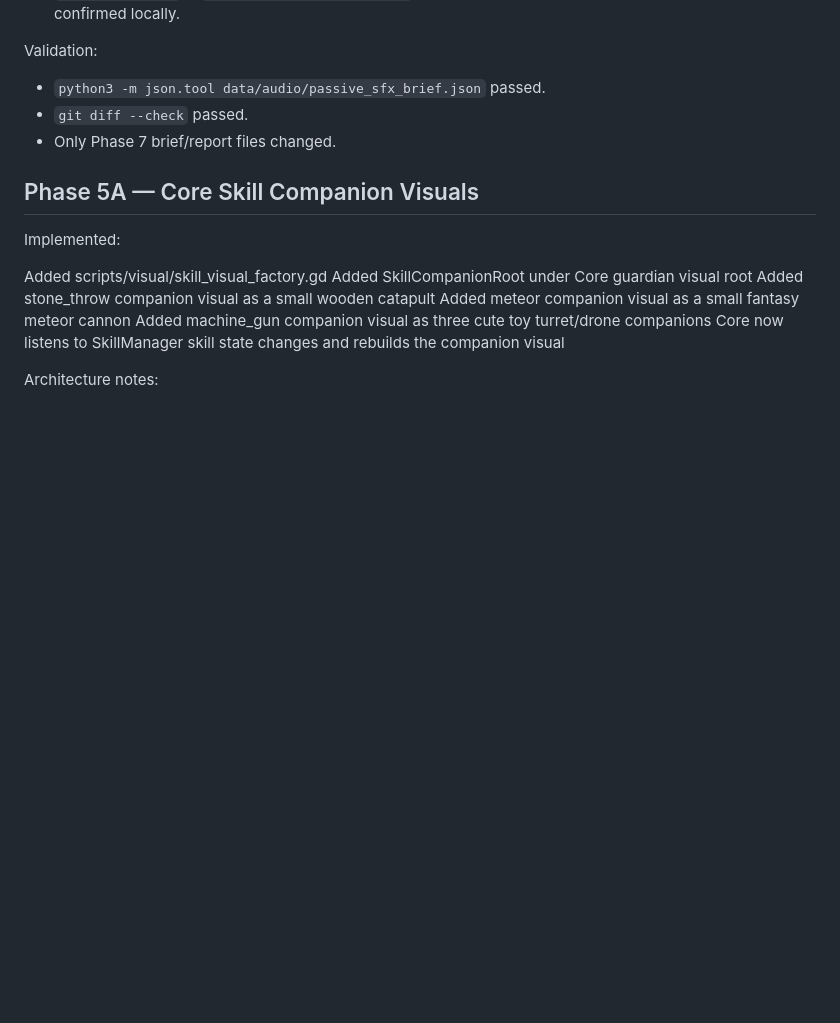
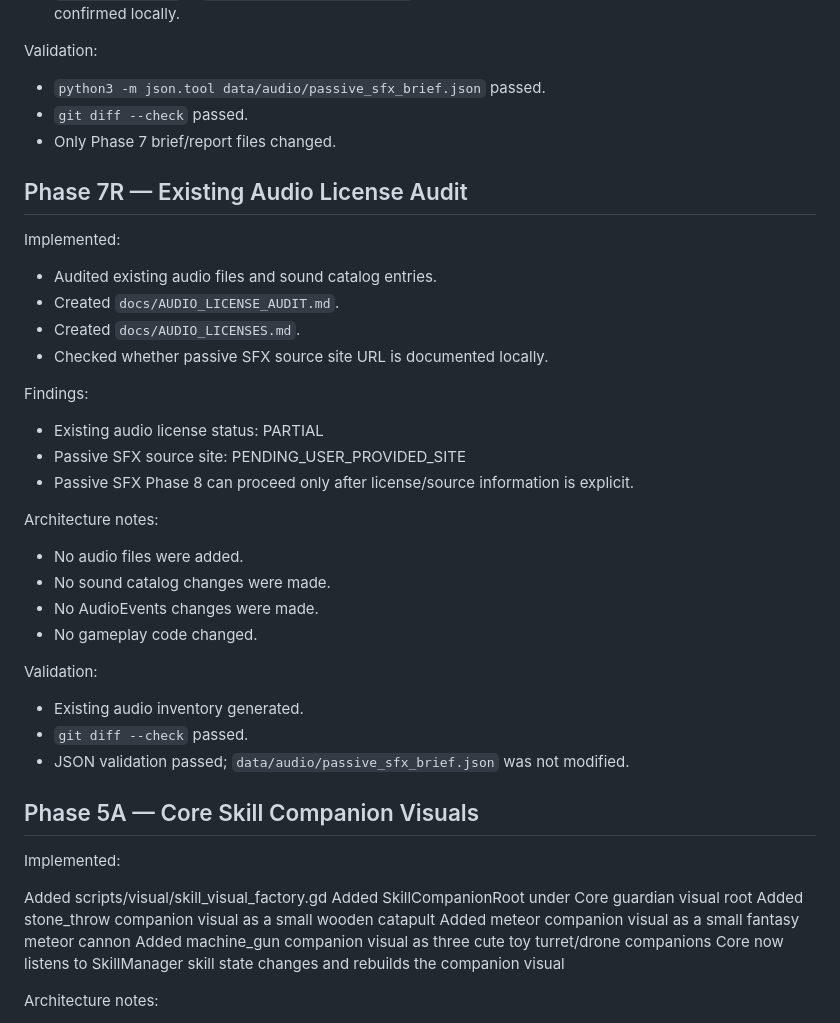
Before and after one commit to Everyseok/core-breaker-godot, a Markdown page: docs/SKILL_SYSTEM_MVP_REPORT.md, the part around the change. GitHub-like rendering; blank space fills up the shorter version.

Commit message:
docs: audit audio license status

```diff
--- a/docs/SKILL_SYSTEM_MVP_REPORT.md
+++ b/docs/SKILL_SYSTEM_MVP_REPORT.md
@@ -212,6 +212,30 @@ Validation:
 - `git diff --check` passed.
 - Only Phase 7 brief/report files changed.
 
+## Phase 7R — Existing Audio License Audit
+
+Implemented:
+- Audited existing audio files and sound catalog entries.
+- Created `docs/AUDIO_LICENSE_AUDIT.md`.
+- Created `docs/AUDIO_LICENSES.md`.
+- Checked whether passive SFX source site URL is documented locally.
+
+Findings:
+- Existing audio license status: PARTIAL
+- Passive SFX source site: PENDING_USER_PROVIDED_SITE
+- Passive SFX Phase 8 can proceed only after license/source information is explicit.
+
+Architecture notes:
+- No audio files were added.
+- No sound catalog changes were made.
+- No AudioEvents changes were made.
+- No gameplay code changed.
+
+Validation:
+- Existing audio inventory generated.
+- `git diff --check` passed.
+- JSON validation passed; `data/audio/passive_sfx_brief.json` was not modified.
+
 ## Phase 5A — Core Skill Companion Visuals
 
 Implemented:
```
Also changed, not shown: docs/AUDIO_LICENSES.md (added, +48 -0 lines), docs/AUDIO_LICENSE_AUDIT.md (added, +85 -0 lines).
